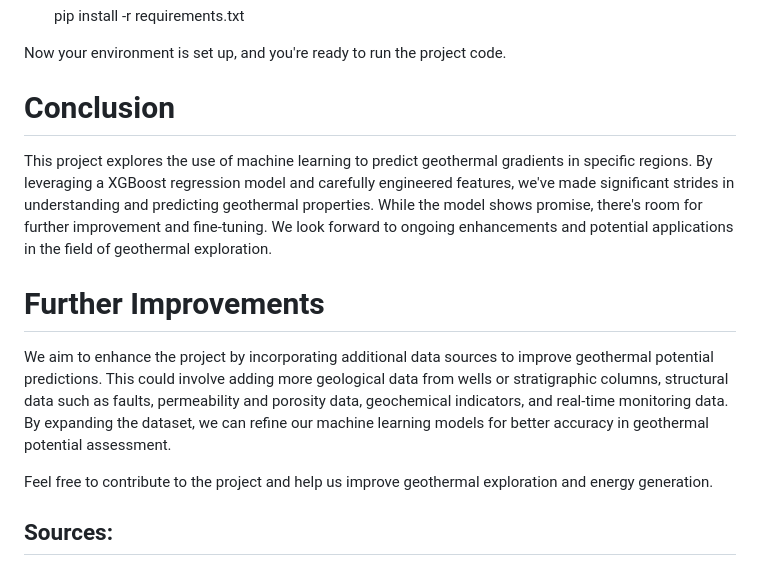
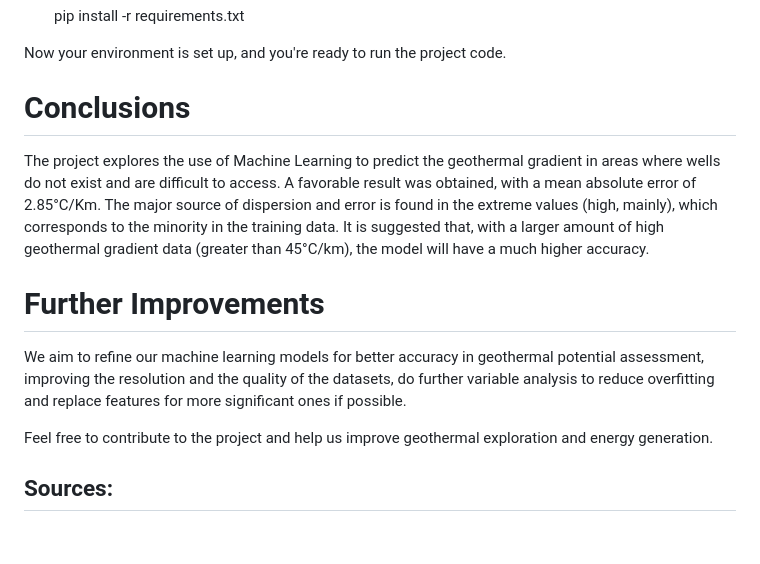
Before and after one commit to jcmefra/Geothermal-Gradient-Machine-Learning, a Markdown page: README.md, the part around the change printed below. Rendered like a GitHub page; blank space fills up the shorter version.

```diff
--- a/README.md
+++ b/README.md
@@ -76,13 +86,16 @@ Before running the project, you'll need to set up your Python environment and in
 
 Now your environment is set up, and you're ready to run the project code.
 
-# Conclusion
+# Conclusions
 
-This project explores the use of machine learning to predict geothermal gradients in specific regions. By leveraging a XGBoost regression model and carefully engineered features, we've made significant strides in understanding and predicting geothermal properties. While the model shows promise, there's room for further improvement and fine-tuning. We look forward to ongoing enhancements and potential applications in the field of geothermal exploration.
+The project explores the use of Machine Learning to predict the geothermal gradient in areas where wells do not exist and are difficult to access.
+A favorable result was obtained, with a mean absolute error of 2.85°C/Km.
+The major source of dispersion and error is found in the extreme values (high, mainly), which corresponds to the minority in the training data.
+It is suggested that, with a larger amount of high geothermal gradient data (greater than 45°C/km), the model will have a much higher accuracy.
 
 # Further Improvements
 
-We aim to enhance the project by incorporating additional data sources to improve geothermal potential predictions. This could involve adding more geological data from wells or stratigraphic columns, structural data such as faults, permeability and porosity data, geochemical indicators, and real-time monitoring data. By expanding the dataset, we can refine our machine learning models for better accuracy in geothermal potential assessment.
+We aim to refine our machine learning models for better accuracy in geothermal potential assessment, improving the resolution and the quality of the datasets, do further variable analysis to reduce overfitting and replace features for more significant ones if possible.
 
 Feel free to contribute to the project and help us improve geothermal exploration and energy generation.
 
```
Also changed, not shown: other parts of README.md (+22 -10 lines).
